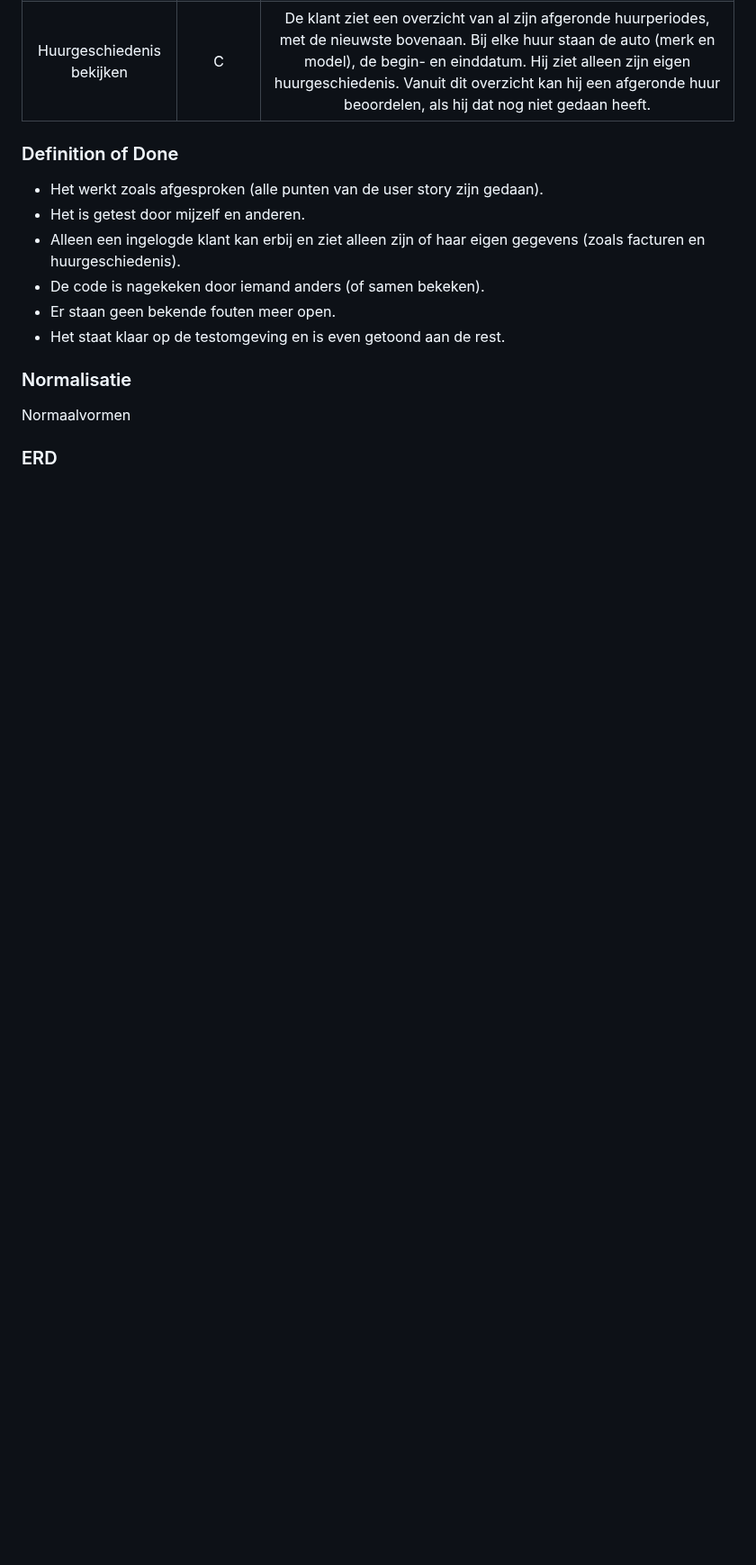
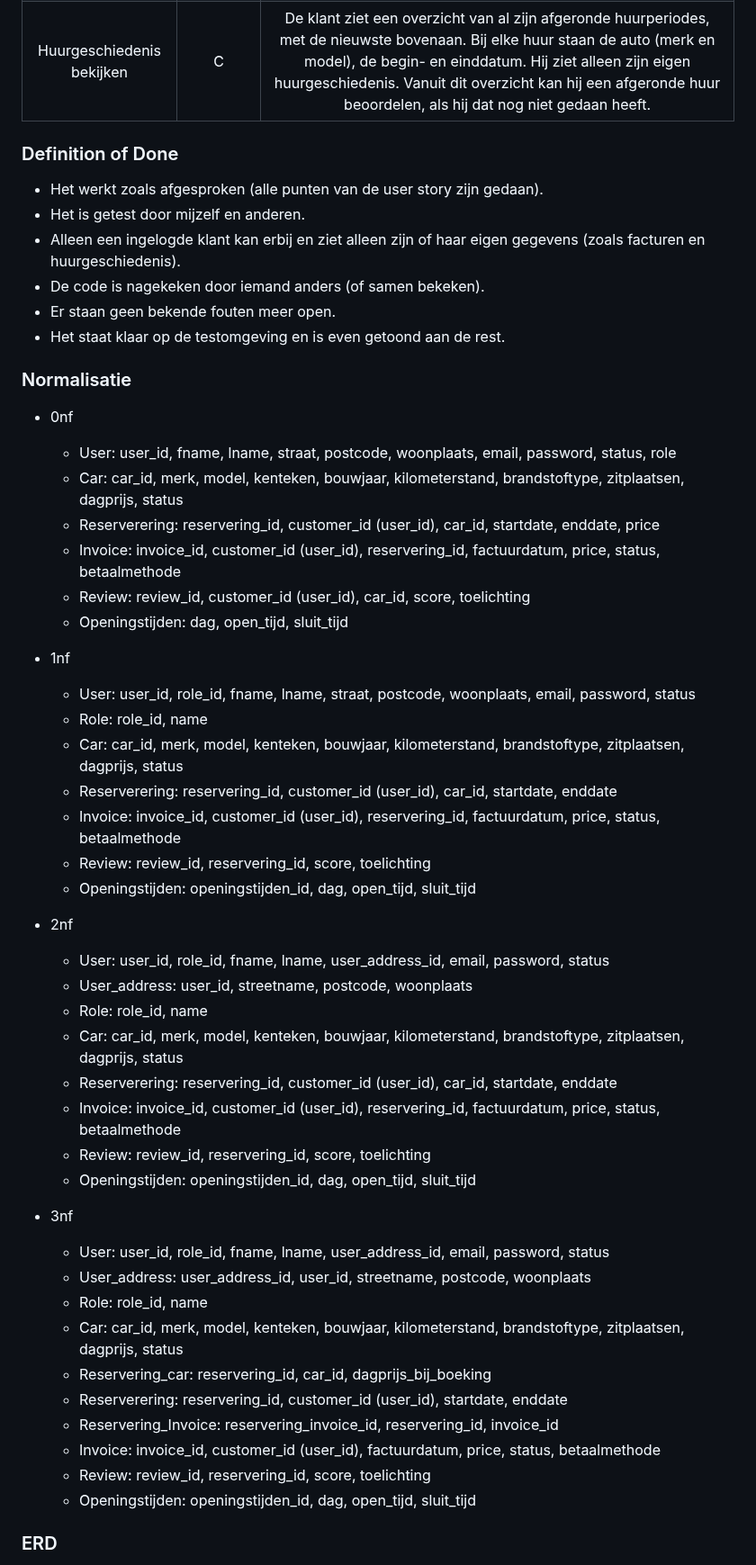
Before and after one commit to Wiebe-G/Rent-A-Car-Csharp, a Markdown page: PVA.md, the part around one of its changes. Shown at 90% size. Rendered like a GitHub page; blank space fills up the shorter version.

Commit message:
Doelen toegevoegd + Stijn's ERD / Normalisatie toegevoegd

```diff
--- a/PVA.md
+++ b/PVA.md
@@ -336,6 +346,43 @@ ERD maken in [iets als dit](https://draw.io) en dan screenshot maken
 - Het staat klaar op de testomgeving en is even getoond aan de rest.
 
 ### Normalisatie
-Normaalvormen
+- 0nf
+	- User: user_id, fname, lname, straat, postcode, woonplaats, email, password, status, role
+	- Car: car_id, merk, model, kenteken, bouwjaar, kilometerstand, brandstoftype, zitplaatsen, dagprijs, status
+	- Reserverering: reservering_id, customer_id (user_id), car_id, startdate, enddate, price
+	- Invoice: invoice_id, customer_id (user_id), reservering_id, factuurdatum, price, status, betaalmethode
+	- Review: review_id, customer_id (user_id), car_id, score, toelichting
+	- Openingstijden: dag, open_tijd, sluit_tijd
+
+- 1nf
+	- User: user_id, role_id, fname, lname, straat, postcode, woonplaats, email, password, status
+	- Role: role_id, name
+	- Car: car_id, merk, model, kenteken, bouwjaar, kilometerstand, brandstoftype, zitplaatsen, dagprijs, status
+	- Reserverering: reservering_id, customer_id (user_id), car_id, startdate, enddate
+	- Invoice: invoice_id, customer_id (user_id), reservering_id, factuurdatum, price, status, betaalmethode
+	- Review: review_id, reservering_id, score, toelichting
+	- Openingstijden: openingstijden_id, dag, open_tijd, sluit_tijd
+
+- 2nf
+	- User: user_id, role_id, fname, lname, user_address_id, email, password, status
+	- User_address: user_id, streetname, postcode, woonplaats
+	- Role: role_id, name
+	- Car: car_id, merk, model, kenteken, bouwjaar, kilometerstand, brandstoftype, zitplaatsen, dagprijs, status
+	- Reserverering: reservering_id, customer_id (user_id), car_id, startdate, enddate
+	- Invoice: invoice_id, customer_id (user_id), reservering_id, factuurdatum, price, status, betaalmethode
+	- Review: review_id, reservering_id, score, toelichting
+	- Openingstijden: openingstijden_id, dag, open_tijd, sluit_tijd
+
+- 3nf
+	- User: user_id, role_id, fname, lname, user_address_id, email, password, status
+	- User_address: user_address_id, user_id, streetname, postcode, woonplaats
+	- Role: role_id, name
+	- Car: car_id, merk, model, kenteken, bouwjaar, kilometerstand, brandstoftype, zitplaatsen, dagprijs, status
+	- Reservering_car: reservering_id, car_id, dagprijs_bij_boeking
+	- Reserverering: reservering_id, customer_id (user_id), startdate, enddate
+	- Reservering_Invoice: reservering_invoice_id, reservering_id, invoice_id
+	- Invoice: invoice_id, customer_id (user_id), factuurdatum, price, status, betaalmethode
+	- Review: review_id, reservering_id, score, toelichting
+	- Openingstijden: openingstijden_id, dag, open_tijd, sluit_tijd
 
 ### ERD
```
Also changed, not shown: other parts of PVA.md (+11 -1 lines), images/stijn-erd.png (added).
